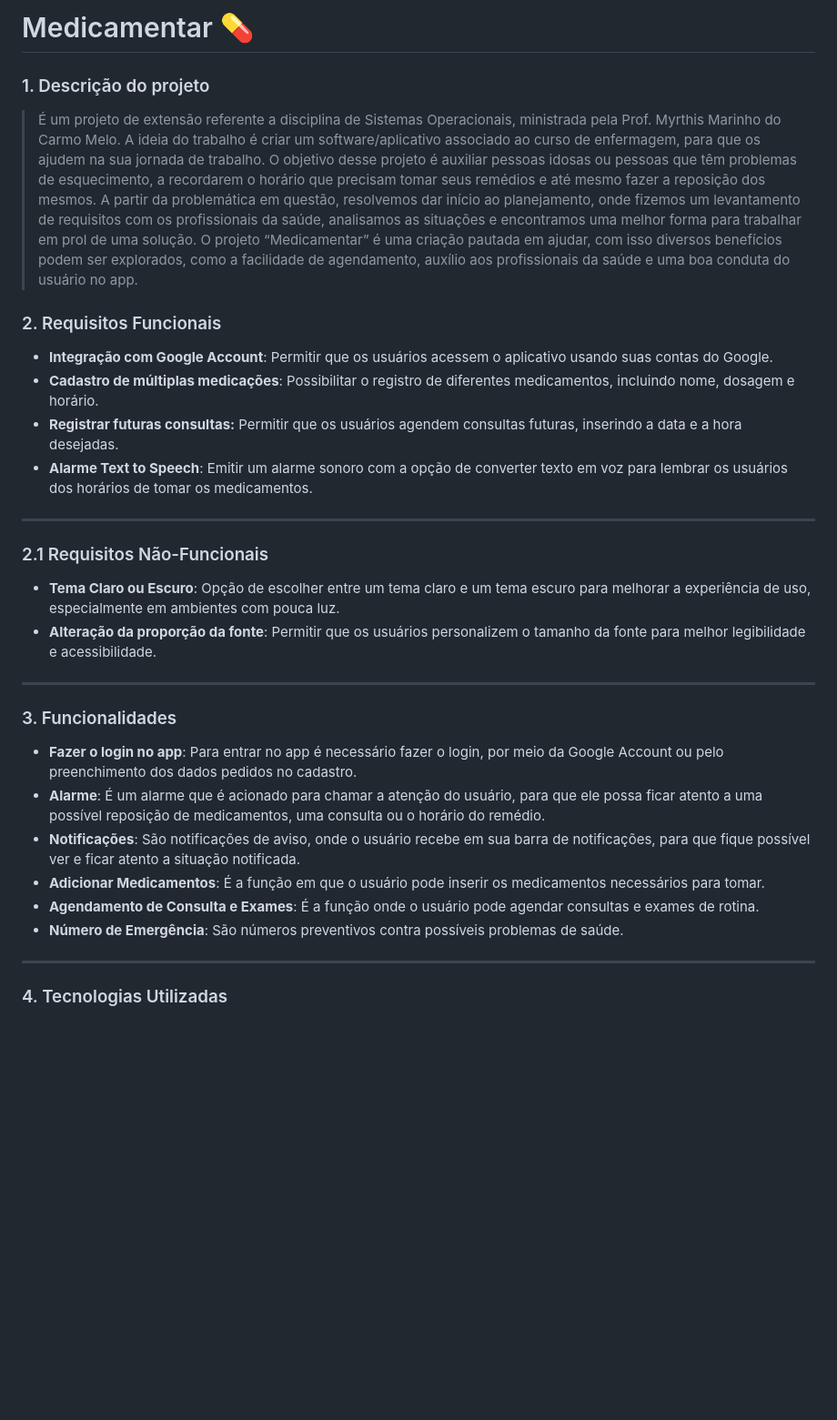
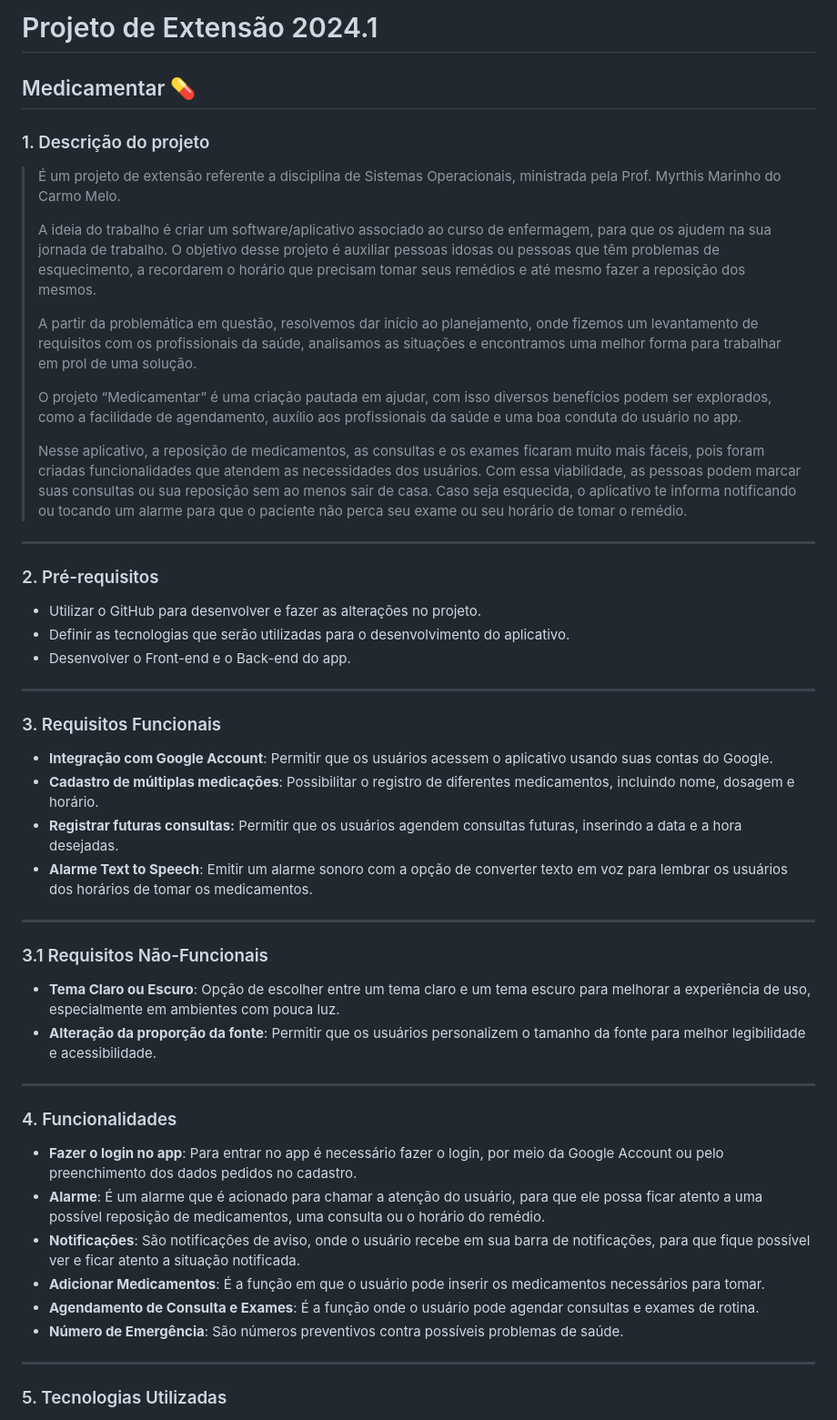
Before and after one commit to Pyments/Medicamentar, a Markdown page: README.md, the part around the change printed below. Shown: that part at 91% size. Drawn GitHub-style; blank space fills up the shorter version.

Commit message:
feat: Atualização da documentação, inserindo informações

```diff
--- a/README.md
+++ b/README.md
@@ -1,22 +1,35 @@
-# Medicamentar 💊
+# Projeto de Extensão 2024.1
+
+<h2> Medicamentar 💊 </h2>
 
 ### 1. Descrição do projeto
 > É um projeto de extensão referente a disciplina de Sistemas Operacionais, ministrada pela Prof. Myrthis Marinho do Carmo Melo.
-   A ideia do trabalho é criar um software/aplicativo associado ao curso de enfermagem, para que os ajudem na sua jornada de trabalho. O objetivo desse projeto é auxiliar pessoas idosas ou pessoas que têm problemas de esquecimento, a recordarem o horário que precisam tomar seus remédios e até mesmo fazer a reposição dos mesmos.
-   A partir da problemática em questão, resolvemos dar início ao planejamento, onde fizemos um levantamento de requisitos com os profissionais da saúde, analisamos as situações e encontramos uma melhor forma para trabalhar em prol de uma solução.
-   O projeto “Medicamentar” é uma criação pautada em ajudar, com isso diversos benefícios podem ser explorados, como a facilidade de agendamento, auxílio aos profissionais da saúde e uma boa conduta do usuário no app.
+>
+> A ideia do trabalho é criar um software/aplicativo associado ao curso de enfermagem, para que os ajudem na sua jornada de trabalho. O objetivo desse projeto é auxiliar pessoas idosas ou pessoas que têm problemas de esquecimento, a recordarem o horário que precisam tomar seus remédios e até mesmo fazer a reposição dos mesmos.
+>
+> A partir da problemática em questão, resolvemos dar início ao planejamento, onde fizemos um levantamento de requisitos com os profissionais da saúde, analisamos as situações e encontramos uma melhor forma para trabalhar em prol de uma solução.
+>
+> O projeto “Medicamentar” é uma criação pautada em ajudar, com isso diversos benefícios podem ser explorados, como a facilidade de agendamento, auxílio aos profissionais da saúde e uma boa conduta do usuário no app.
+>
+> Nesse aplicativo, a reposição de medicamentos, as consultas e os exames ficaram muito mais fáceis, pois foram criadas funcionalidades que atendem as necessidades dos usuários. Com essa viabilidade, as pessoas podem marcar suas consultas ou sua reposição sem ao menos sair de casa. Caso seja esquecida, o aplicativo te informa notificando ou tocando um alarme para que o paciente não perca seu exame ou seu horário de tomar o remédio.
 
-### 2. Requisitos Funcionais
+---
+### 2. Pré-requisitos
+- Utilizar o GitHub para desenvolver e fazer as alterações no projeto.
+- Definir as tecnologias que serão utilizadas para o desenvolvimento do aplicativo.
+- Desenvolver o Front-end e o Back-end do app.
+---
+### 3. Requisitos Funcionais
 - **Integração com Google Account**: Permitir que os usuários acessem o aplicativo usando suas contas do Google.
 - **Cadastro de múltiplas medicações**:  Possibilitar o registro de diferentes medicamentos, incluindo nome, dosagem e horário.
 - **Registrar futuras consultas:** Permitir que os usuários agendem consultas futuras, inserindo a data e a hora desejadas.
 - **Alarme Text to Speech**: Emitir um alarme sonoro com a opção de converter texto em voz para lembrar os usuários dos horários de tomar os medicamentos.
 ---
-### 2.1 Requisitos Não-Funcionais
+### 3.1 Requisitos Não-Funcionais
  - **Tema Claro ou Escuro**: Opção de escolher entre um tema claro e um tema escuro para melhorar a experiência de uso, especialmente em ambientes com pouca luz.
  - **Alteração da proporção da fonte**: Permitir que os usuários personalizem o tamanho da fonte para melhor legibilidade e acessibilidade.
  ---
-### 3. Funcionalidades
+### 4. Funcionalidades
 - **Fazer o login no app**: Para entrar no app é necessário fazer o login, por meio da Google Account ou  pelo preenchimento dos dados pedidos no cadastro.
 - **Alarme**:  É um alarme que é acionado para chamar a atenção do usuário, para que ele possa ficar atento a uma possível reposição de medicamentos, uma consulta ou o horário do remédio.
 - **Notificações**: São notificações de aviso, onde o usuário recebe em sua barra de notificações, para que fique possível ver e ficar atento a situação notificada.
@@ -24,7 +37,7 @@
 - **Agendamento de Consulta e Exames**: É a função onde o usuário pode agendar consultas e exames de rotina.
 - **Número de Emergência**: São números preventivos contra possíveis problemas de saúde.
 ---
-### 4. Tecnologias Utilizadas
+### 5. Tecnologias Utilizadas
 
 <div>
 <img src = "https://img.shields.io/badge/-React-B0C4DE?style=for-the-badge&logo=react&logoColor=1C1C1C">
```
Also changed, not shown: other parts of README.md (+2 -0 lines).
